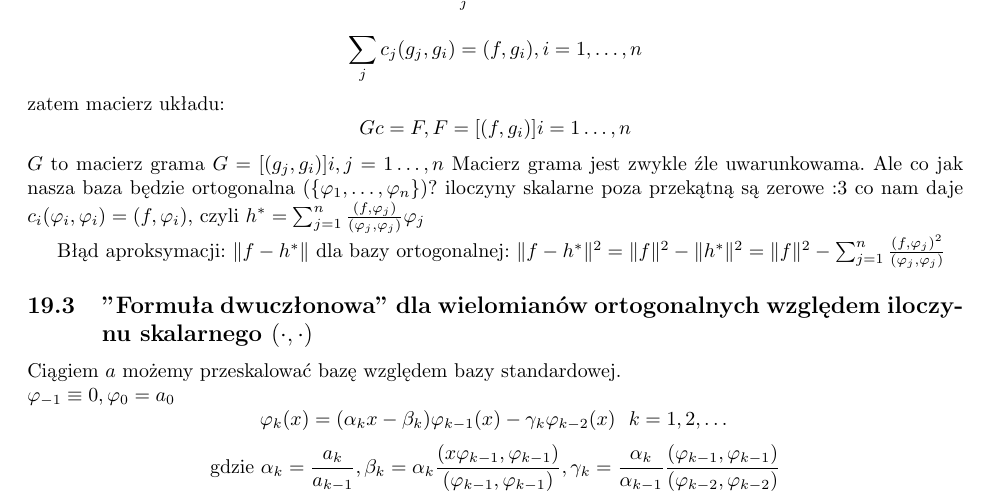
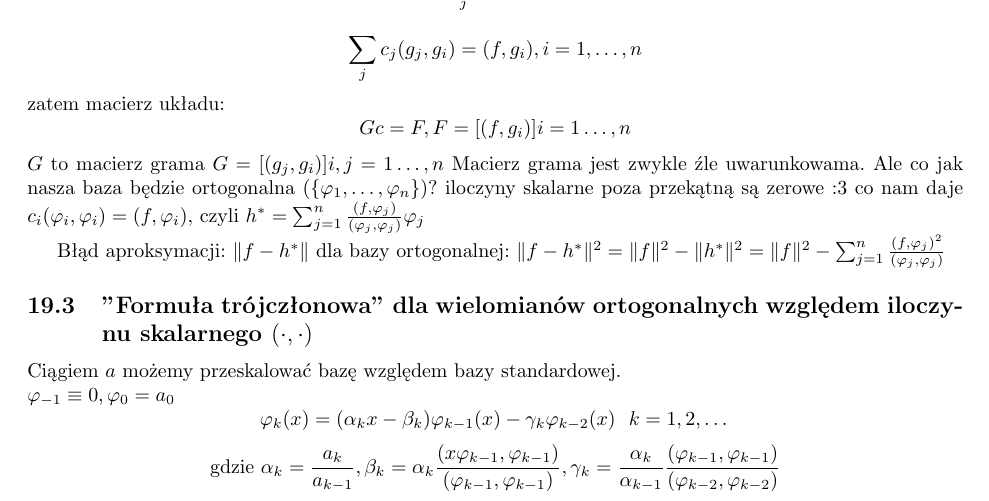
Before and after one commit to Joald/mnum, a LaTeX document (notatki.tex): part of page 24 of 29, cut so that both start at the same text. Compiled offline with pdfLaTeX.

Commit message:
Fix typo

```diff
--- a/notatki.tex
+++ b/notatki.tex
@@ -1136,7 +1136,7 @@ co nam daje $ c_i(\varphi_i, \varphi_i)=(f, \varphi_i) $, czyli $ h^*=\sum_{j=1}
 Błąd aproksymacji: $ \|f-h^*\| $
 dla bazy ortogonalnej:
 $\|f-h^*\|^2=\|f\|^2-\|h^*\|^2=\|f\|^2-\sum_{j=1}^n \frac{(f,\varphi_j)^2}{(\varphi_j, \varphi_j)}$
-\subsection{"Formuła dwuczłonowa" dla wielomianów ortogonalnych względem iloczynu skalarnego $ (\cdot, \cdot) $}
+\subsection{"Formuła trójczłonowa" dla wielomianów ortogonalnych względem iloczynu skalarnego $ (\cdot, \cdot) $}
 Ciągiem $ a $ możemy przeskalować bazę względem bazy standardowej.\\
 $\varphi_{-1}\equiv0,\varphi_0=a_0$
 $$\varphi_k(x)=(\alpha_kx-\beta_k)\varphi_{k-1}(x)-\gamma_k\varphi_{k-2}(x)\ \  k=1,2,\dots$$
```
Also changed, not shown: notatki.pdf.
